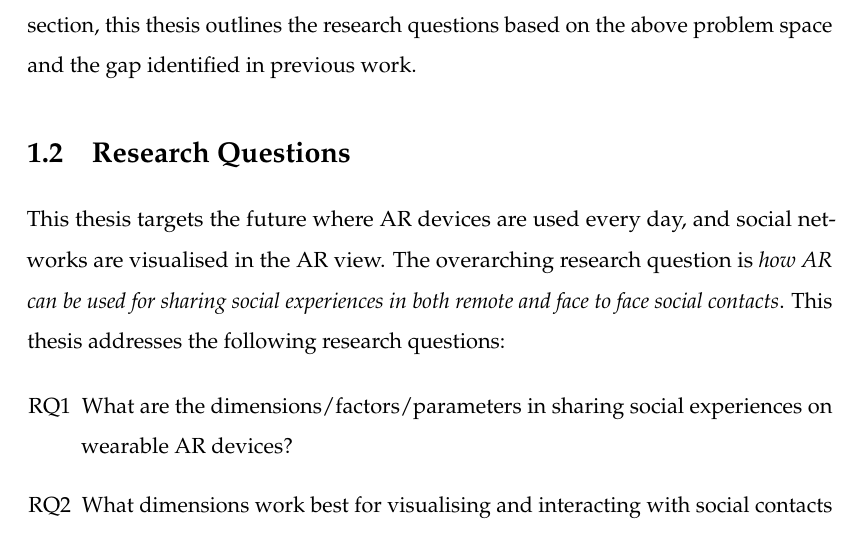
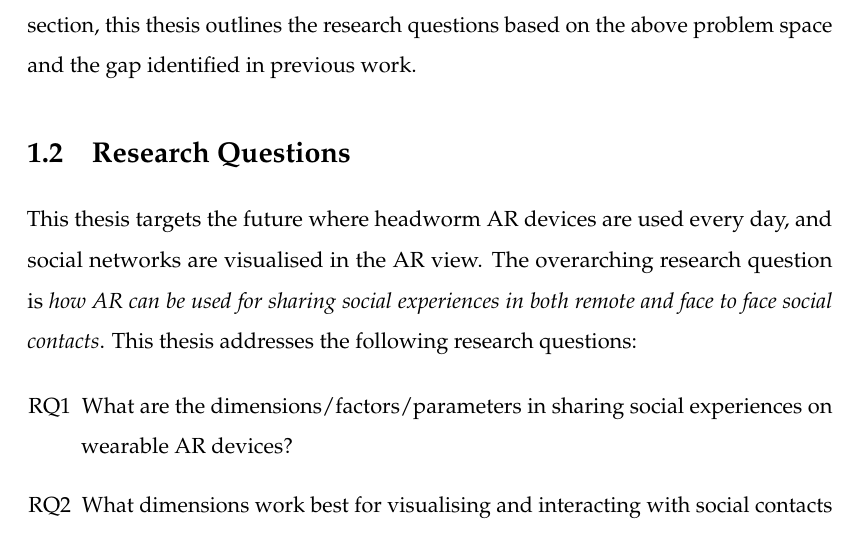
Before and after one commit to an83/Alaeddin-s-Thesis, a LaTeX thesis (main.tex, which reads Chapters/10-intro.tex): part of page 34 of 175, cut so that both start at the same text. Compiled offline with pdfLaTeX.

Commit message:
Update on Overleaf.

```diff
--- a/Chapters/10-intro.tex
+++ b/Chapters/10-intro.tex
@@ -72,7 +72,7 @@ If AR is to be used to represent contacts in social networks, there could be a l
 
 \section{Research Questions}
 
-This thesis targets the future where AR devices are used every day, and social networks are visualised in the AR view. The overarching research question is \textit{how AR can be used for sharing social experiences in both remote and face to face social contacts}. This thesis addresses the following research questions:
+This thesis targets the future where headworm AR devices are used every day, and social networks are visualised in the AR view. The overarching research question is \textit{how AR can be used for sharing social experiences in both remote and face to face social contacts}. This thesis addresses the following research questions:
 
 \begin{enumerate}[label=RQ\arabic*]
     % (chapter 3 - Social AR Continuum)
```
